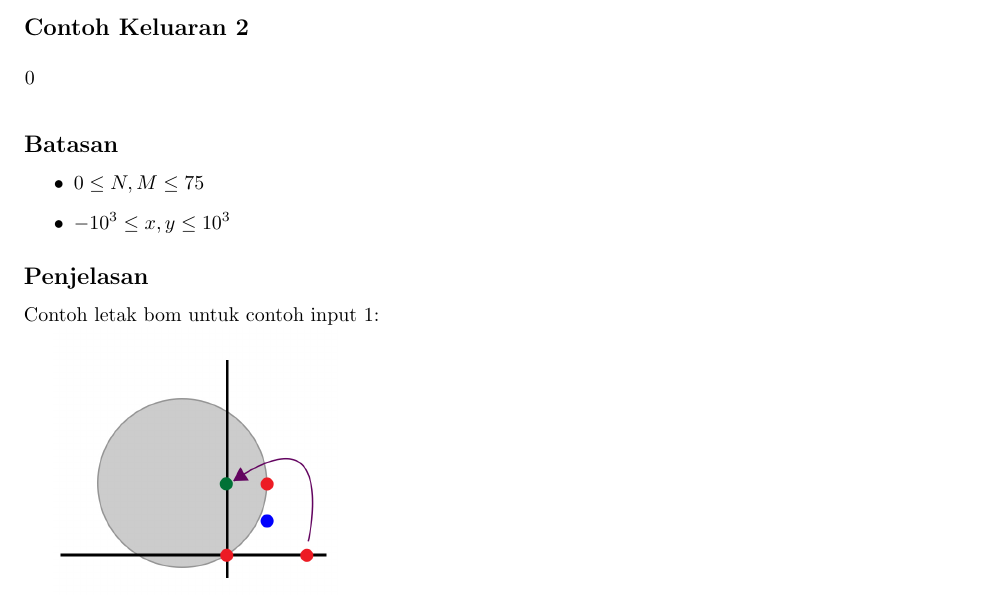
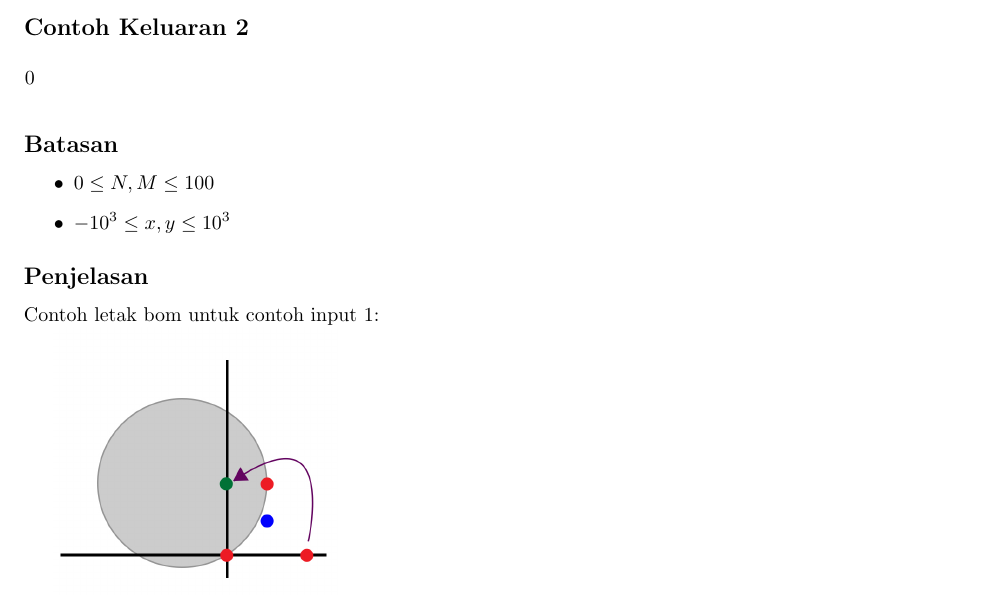
Before and after one commit to jauhararifin/arkavidia-cp-2018, a LaTeX document (final/f-point-separation/statement.tex): part of page 2 of 2, cut so that both start at the same text. Compiled offline with pdfLaTeX.

Commit message:
upgrade constraint to 100

```diff
--- a/final/f-point-separation/statement.tex
+++ b/final/f-point-separation/statement.tex
@@ -75,7 +75,7 @@
 \subsection*{Batasan}
 
 \begin{itemize}
-  \item $0 \leq N,M \leq 75$
+  \item $0 \leq N,M \leq 100$
   \item $-10^3 \leq x, y \leq 10^3$
 \end{itemize}
 
```
Also changed, not shown: final/f-point-separation/statement.txt (+1 -1 lines).
